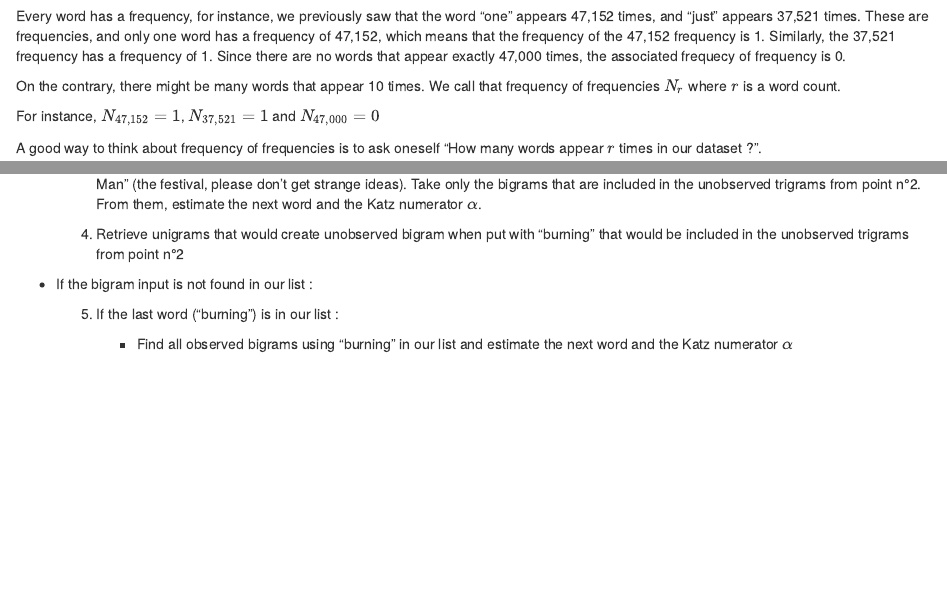
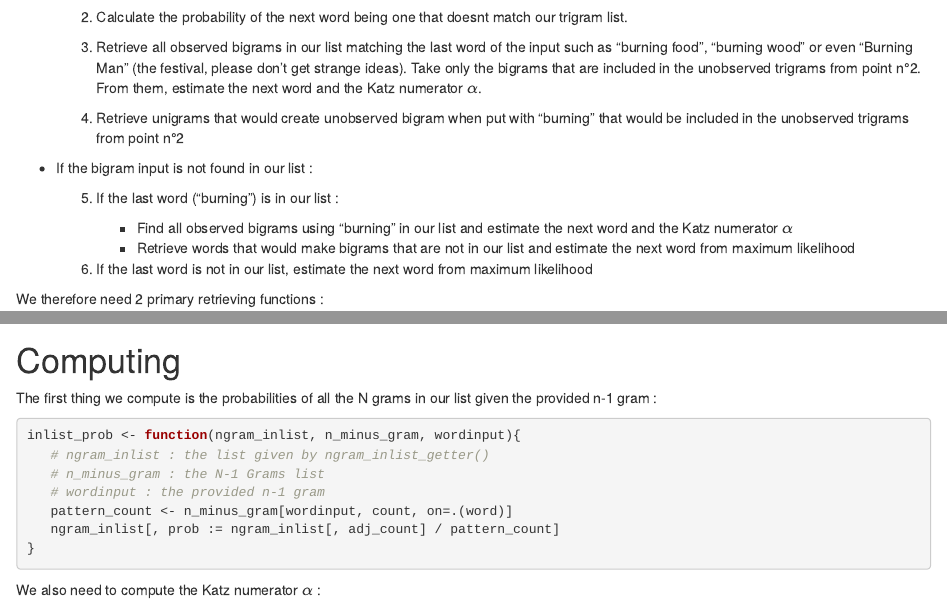
Before and after one commit to Anvil-Late/Next-Word-Predictor, an R Markdown document (Project pitch.Rmd): the page in a window 1100 px wide, from 7210 px down before the commit and from 10730 px down after it, and a second part further down, joined at a grey line. Rendered offline with R 4.5, knitr and Pandoc, with nearby package versions; some code elsewhere in the file could not run offline.

Commit message:
Added function inlist_prob : compute probs of all the ngrams in list given n-1 grams

````diff
--- a/Project pitch.Rmd
+++ b/Project pitch.Rmd
@@ -507,3 +507,19 @@ ngram_out_unigetter <- function(inlist_ngrams, N){
       ))
 }
 ```
+
+# Computing
+
+The first thing we compute is the probabilities of all the N grams in our list given the provided n-1 gram :
+
+```{r}
+inlist_prob <- function(ngram_inlist, n_minus_gram, wordinput){
+   # ngram_inlist : the list given by ngram_inlist_getter()
+   # n_minus_gram : the N-1 Grams list
+   # wordinput : the provided n-1 gram
+   pattern_count <- n_minus_gram[wordinput, count, on=.(word)]
+   ngram_inlist[, prob := ngram_inlist[, adj_count] / pattern_count]
+}
+```
+
+We also need to compute the Katz numerator $\alpha$ :
````
